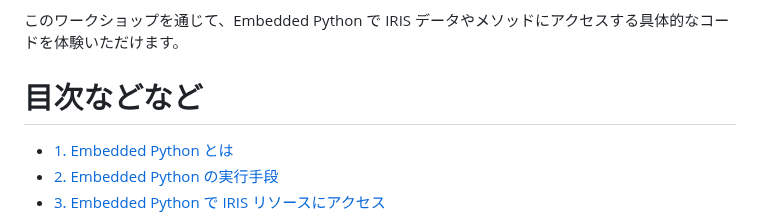
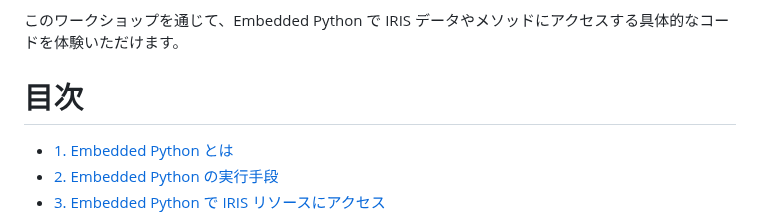
Before and after one commit to Tomo0Okuyama/meetup2024WorkShop, a Markdown page: 2.EmbeddedPython/README.md, the part around the change. GitHub-like rendering.

```diff
--- a/2.EmbeddedPython/README.md
+++ b/2.EmbeddedPython/README.md
@@ -6,7 +6,7 @@ Embedded Python により Python ロジックが IRIS プロセスとして実
 
 このワークショップを通じて、Embedded Python で IRIS データやメソッドにアクセスする具体的なコードを体験いただけます。
 
-# 目次などなど
+# 目次
 
 - [1. Embedded Python とは](#1-embedded-python-とは)
 - [2. Embedded Python の実行手段](#2-embedded-python-の実行手段)
```
